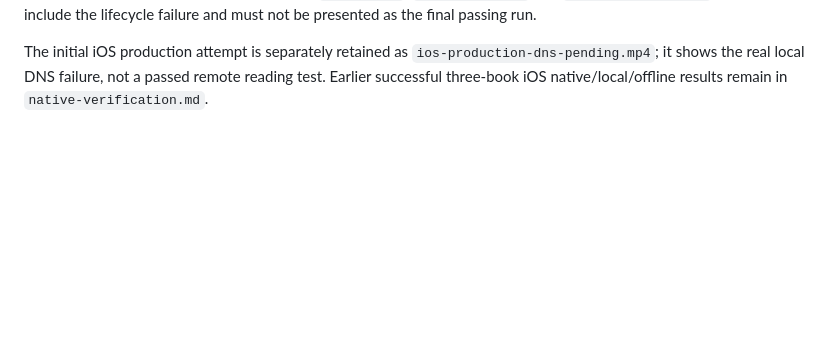
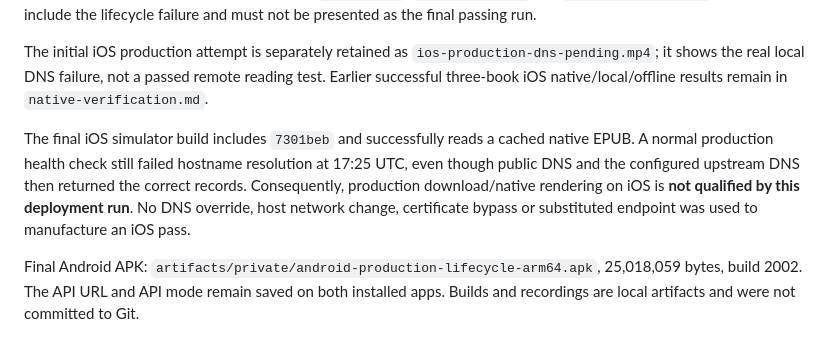
Before and after one commit to vkpdeveloper/thereader, a Markdown page: docs/production-deployment.md, the part around the change. GitHub-like rendering; blank space fills up the shorter version.

Commit message:
Document final iOS verification boundary and release artifact

```diff
--- a/docs/production-deployment.md
+++ b/docs/production-deployment.md
@@ -123,3 +123,14 @@ The initial iOS production attempt is separately retained as
 `ios-production-dns-pending.mp4`; it shows the real local DNS failure, not a passed
 remote reading test. Earlier successful three-book iOS native/local/offline results
 remain in `native-verification.md`.
+
+The final iOS simulator build includes `7301beb` and successfully reads a cached
+native EPUB. A normal production health check still failed hostname resolution at
+17:25 UTC, even though public DNS and the configured upstream DNS then returned the
+correct records. Consequently, production download/native rendering on iOS is
+**not qualified by this deployment run**. No DNS override, host network change,
+certificate bypass or substituted endpoint was used to manufacture an iOS pass.
+
+Final Android APK: `artifacts/private/android-production-lifecycle-arm64.apk`,
+25,018,059 bytes, build 2002. The API URL and API mode remain saved on both installed
+apps. Builds and recordings are local artifacts and were not committed to Git.
```
